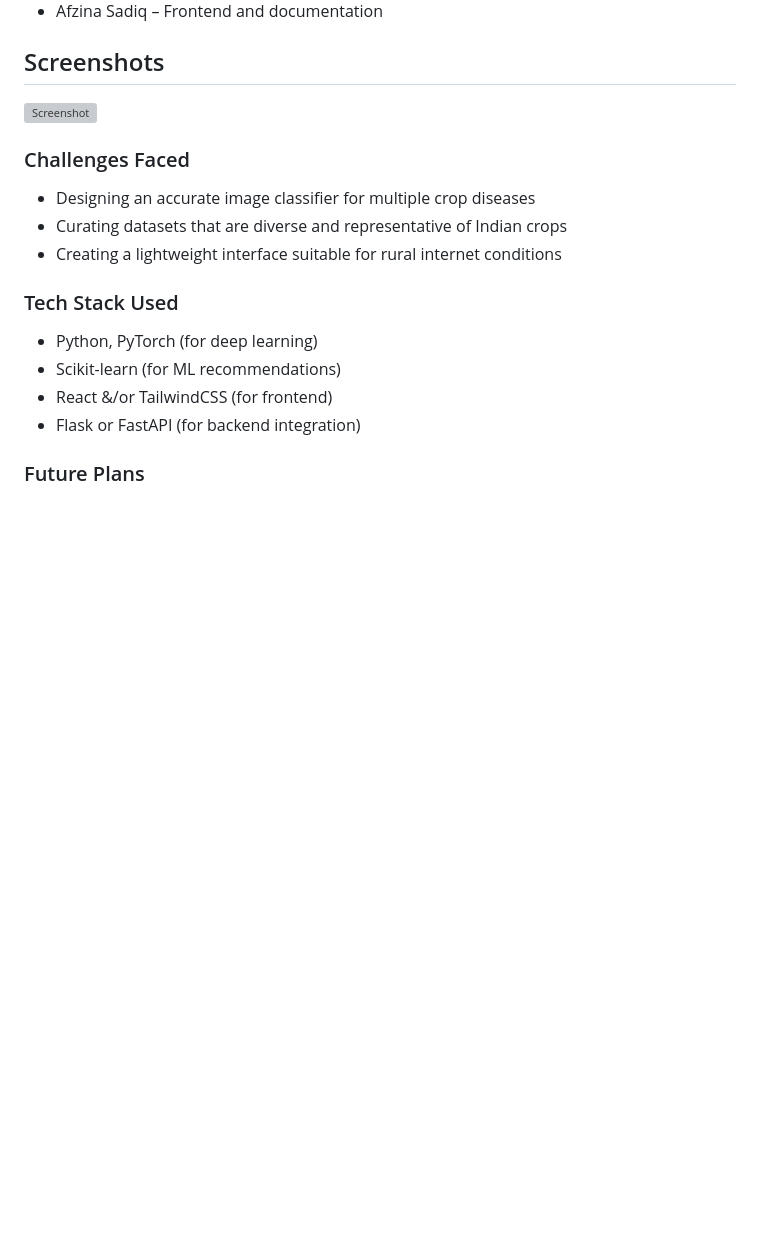
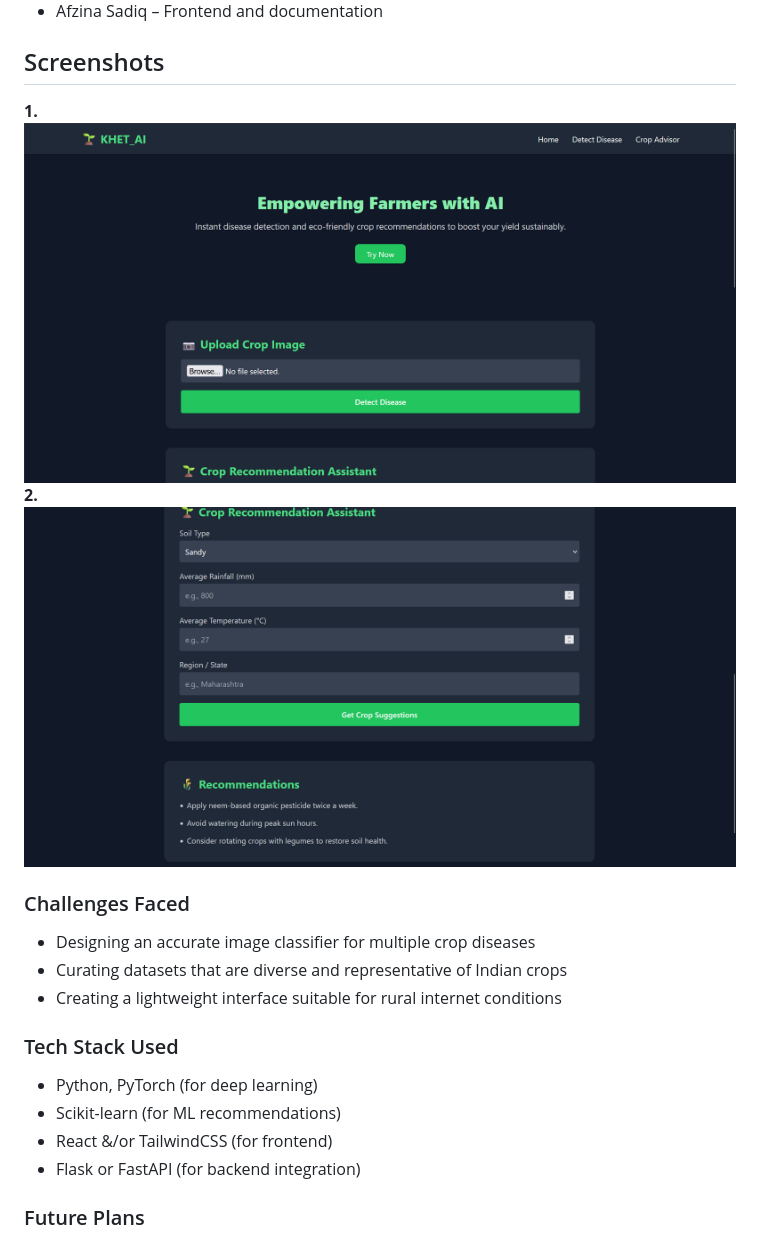
Before and after one commit to GurenMashu/GHAN-Green-Spark-Hackathon, a Markdown page: README.md, the part around the change printed below. Drawn GitHub-style; pictures changed too: assets/Screenshot1.png (added), assets/Screenshot2.png (added); blank space fills up the shorter version; grey boxes are pictures that could not be loaded.

Commit message:
added screenshots in readme

```diff
--- a/README.md
+++ b/README.md
@@ -29,8 +29,10 @@ https://github.com/ARKLOGAMER/green-spark-submissions
 - Afzina Sadiq – Frontend and documentation
 
 ## Screenshots
-
-![Screenshot](./assets/screenshot.png)
+**1.**
+![Screenshot](./assets/Screenshot1.png)
+**2.**
+![Screenshot](./assets/Screenshot2.png)
 
 ### Challenges Faced
 - Designing an accurate image classifier for multiple crop diseases
```
Also changed, not shown: other parts of README.md (+1 -1 lines).
